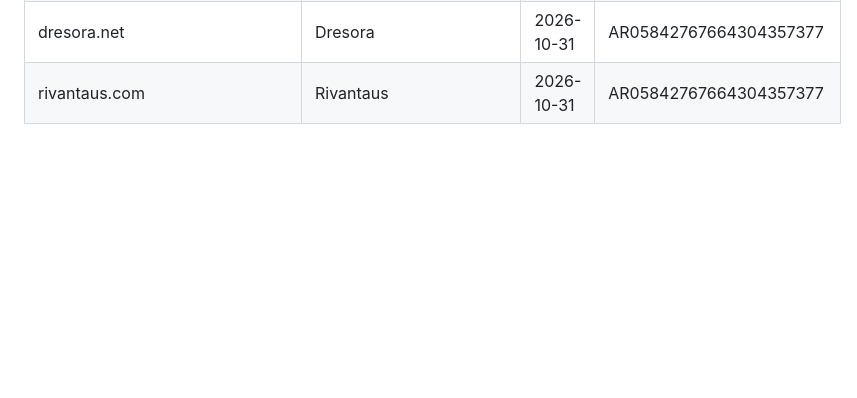
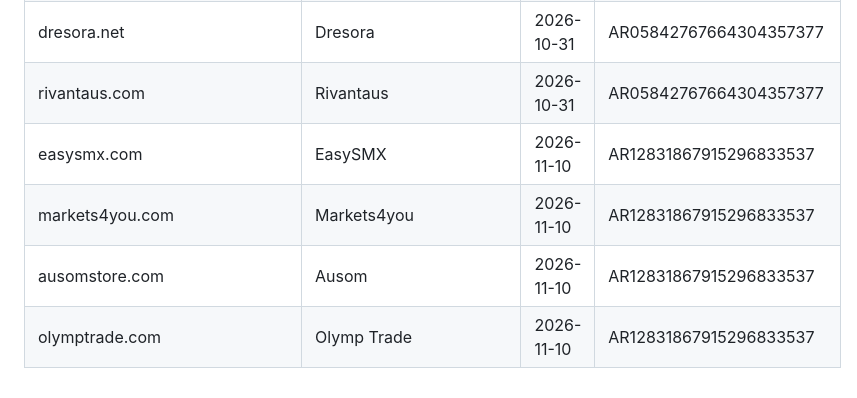
Before and after one commit to danhtuansqtt/Affiliate-Research, a Markdown page: audited_products.md, the part around the change. Rendered like a GitHub page; blank space fills up the shorter version.

Commit message:
Add KIỀU NGỌC TÚ audit (4 new domains, 2026-11-10)
Co-Authored-By: Claude Sonnet 5.5 <noreply@anthropic.com>

```diff
--- a/audited_products.md
+++ b/audited_products.md
@@ -744,3 +744,7 @@ Dùng chung cho mọi lần chạy skill "tóm tắt" — domain đã có ở đ
 | spotailori.com | SpotAilori | 2026-10-31 | AR05842767664304357377 |
 | dresora.net | Dresora | 2026-10-31 | AR05842767664304357377 |
 | rivantaus.com | Rivantaus | 2026-10-31 | AR05842767664304357377 |
+| easysmx.com | EasySMX | 2026-11-10 | AR12831867915296833537 |
+| markets4you.com | Markets4you | 2026-11-10 | AR12831867915296833537 |
+| ausomstore.com | Ausom | 2026-11-10 | AR12831867915296833537 |
+| olymptrade.com | Olymp Trade | 2026-11-10 | AR12831867915296833537 |
```
Also changed, not shown: advertiser-audits/AR12831867915296833537__2026-11-10.md (added, +17 -0 lines).
